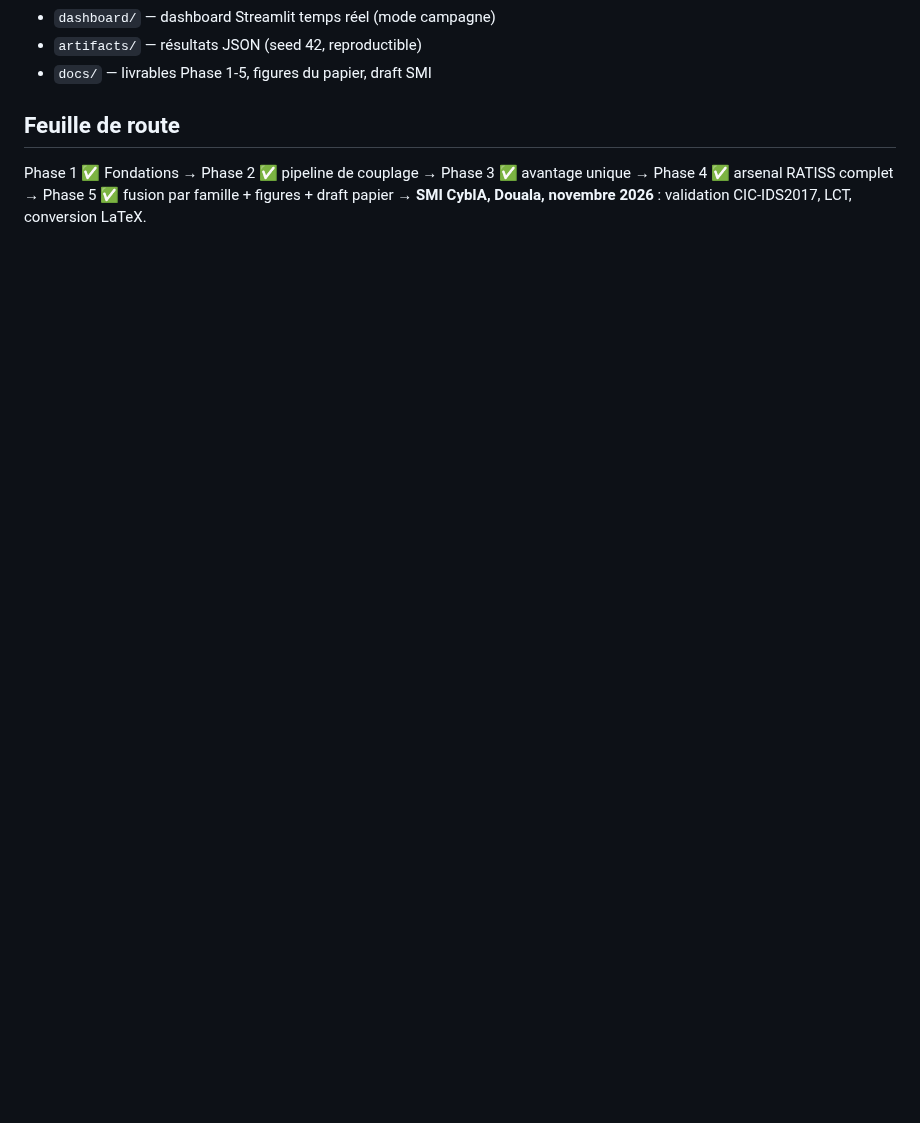
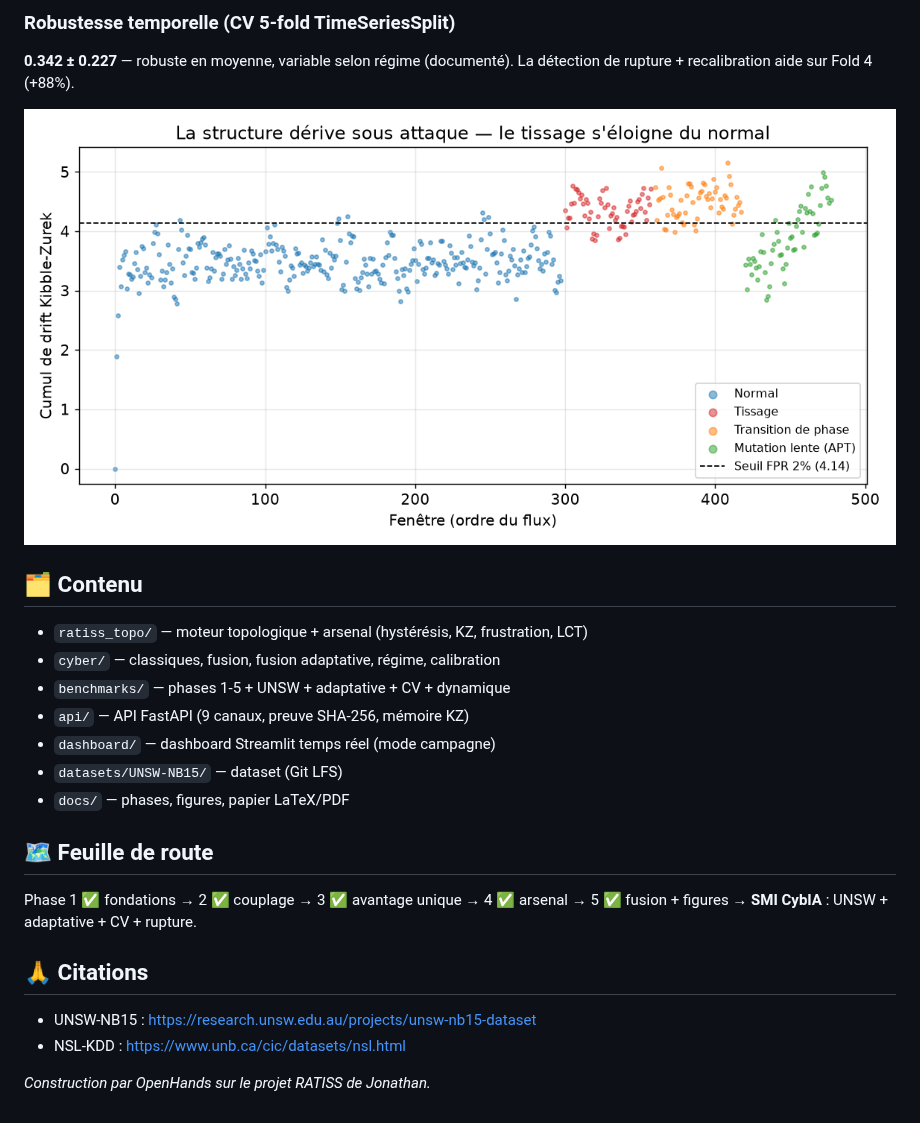
Before and after one commit to samajonathan9-source/Crypto-net-veo-, a Markdown page: README.md, the part around one of its changes. GitHub-like rendering; blank space fills up the shorter version.

```diff
--- a/README.md
+++ b/README.md
@@ -46,10 +69,28 @@ PYTHONPATH=. python -m streamlit run dashboard/app.py --server.port 12001
+### Robustesse temporelle (CV 5-fold TimeSeriesSplit)
+
+**0.342 ± 0.227** — robuste en moyenne, variable selon régime (documenté).
+La détection de rupture + recalibration aide sur Fold 4 (+88%).
+
+![Trajectoire KZ](docs/figures/fig3_trajectoire_kz.png)
+
+## 🗂️ Contenu
+
+- `ratiss_topo/` — moteur topologique + arsenal (hystérésis, KZ, frustration, LCT)
+- `cyber/` — classiques, fusion, fusion adaptative, régime, calibration
+- `benchmarks/` — phases 1-5 + UNSW + adaptative + CV + dynamique
+- `api/` — API FastAPI (9 canaux, preuve SHA-256, mémoire KZ)
 - `dashboard/` — dashboard Streamlit temps réel (mode campagne)
-- `artifacts/` — résultats JSON (seed 42, reproductible)
-- `docs/` — livrables Phase 1-5, figures du papier, draft SMI
+- `datasets/UNSW-NB15/` — dataset (Git LFS)
+- `docs/` — phases, figures, papier LaTeX/PDF
 
-## Feuille de route
+## 🗺️ Feuille de route
 
-Phase 1 ✅ Fondations → Phase 2 ✅ pipeline de couplage → Phase 3 ✅ avantage
-unique → Phase 4 ✅ arsenal RATISS complet → Phase 5 ✅ fusion par famille +
-figures + draft papier → **SMI CybIA, Douala, novembre 2026** : validation
-CIC-IDS2017, LCT, conversion LaTeX.
+Phase 1 ✅ fondations → 2 ✅ couplage → 3 ✅ avantage unique → 4 ✅ arsenal →
+5 ✅ fusion + figures → **SMI CybIA** : UNSW + adaptative + CV + rupture.
+
+## 🙏 Citations
+
+- UNSW-NB15 : https://research.unsw.edu.au/projects/unsw-nb15-dataset
+- NSL-KDD : https://www.unb.ca/cic/datasets/nsl.html
+
+_Construction par OpenHands sur le projet RATISS de Jonathan._
```
Also changed, not shown: other parts of README.md (+52 -29 lines), docs/PAPIER_SMI.md (+17 -2 lines), docs/figures/doc_architecture.png (added), docs/figures/doc_installation.png (added), docs/figures/doc_results_summary.png (added), 4 other files.
